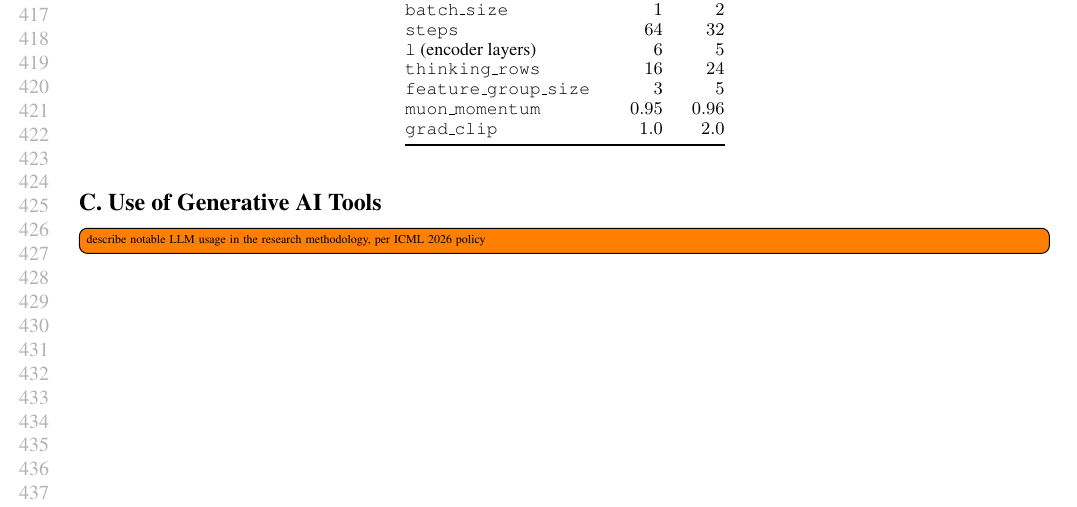
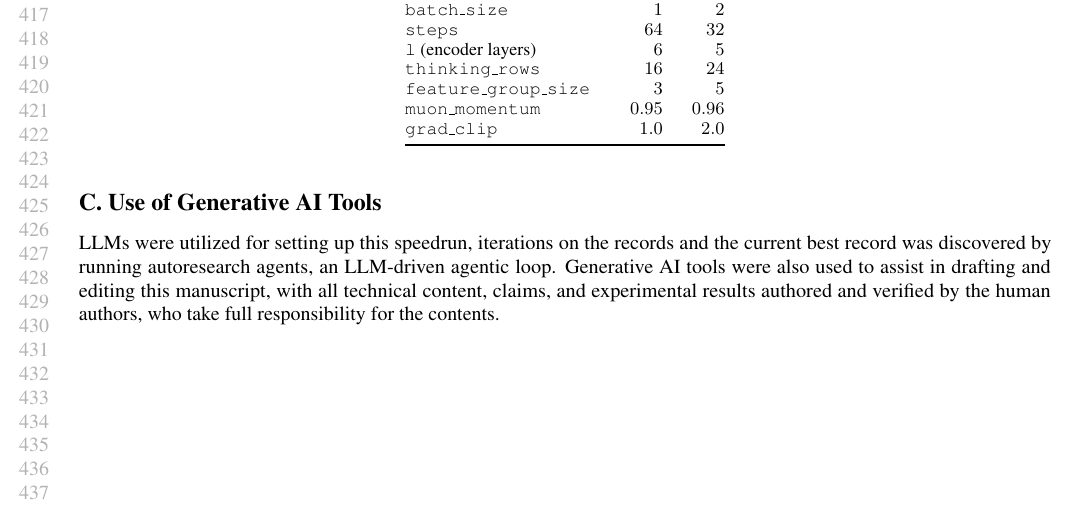
Before and after one commit to borawhocodess/modded-nanotabpfn, a LaTeX paper (main.tex): part of page 8 of 8, cut so that both start at the same text. Compiled offline with pdfLaTeX.

Commit message:
f34 apendix llm

```diff
--- a/main.tex
+++ b/main.tex
@@ -551,6 +551,7 @@ In addition, weight decay is added to the Muon parameter update, and the decoder
 
 \section{Use of Generative AI Tools}
 \label{app:genai-usage}
-\todo[inline]{describe notable LLM usage in the research methodology, per ICML 2026 policy}
+LLMs were utilized for setting up this speedrun, iterations on the records and the current best record was discovered by running autoresearch agents, an LLM-driven agentic loop.
+Generative AI tools were also used to assist in drafting and editing this manuscript, with all technical content, claims, and experimental results authored and verified by the human authors, who take full responsibility for the contents.
 
 \end{document}
```
